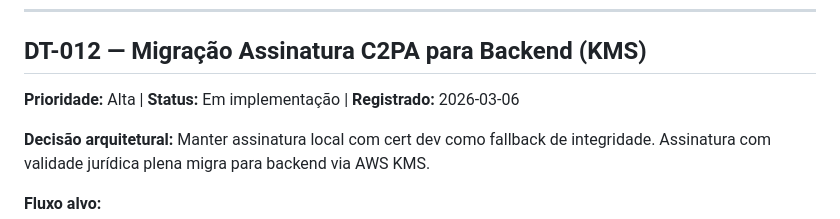
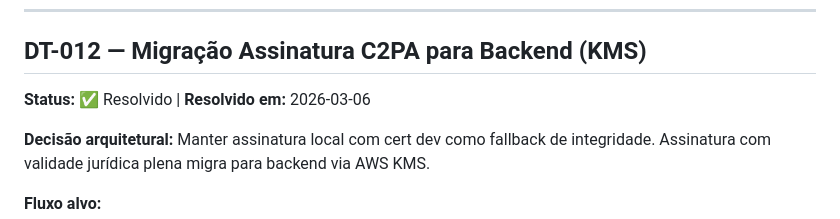
Before and after one commit to moraesever-cyber/provvi, a Markdown page: TECHNICAL_DEBT.md, the part around the change. Drawn GitHub-style.

Commit message:
feat(backend): assinatura KMS operacional — DT-012 resolvido
- sign_with_kms(): SHA-256 do manifesto assinado via ECC_NIST_P256
- get_kms_public_key(): chave pública exportada para verificação externa
- DynamoDB: kms_signature, kms_public_key, kms_signed gravados por sessão
- Falha graceful: kms_signed=false mantém sessão válida com assinatura local
- KMS_KEY_ID injetado via env var — pronto para receber cert ICP-Brasil
- provision-aws.sh: política KMS inline adicionada ao provvi-lambda-role

```diff
--- a/TECHNICAL_DEBT.md
+++ b/TECHNICAL_DEBT.md
@@ -287,7 +287,7 @@ após a captura local completar.
 ---
 
 ## DT-012 — Migração Assinatura C2PA para Backend (KMS)
-**Prioridade:** Alta | **Status:** Em implementação | **Registrado:** 2026-03-06
+**Status:** ✅ Resolvido | **Resolvido em:** 2026-03-06
 
 **Decisão arquitetural:**
 Manter assinatura local com cert dev como fallback de integridade.
```
